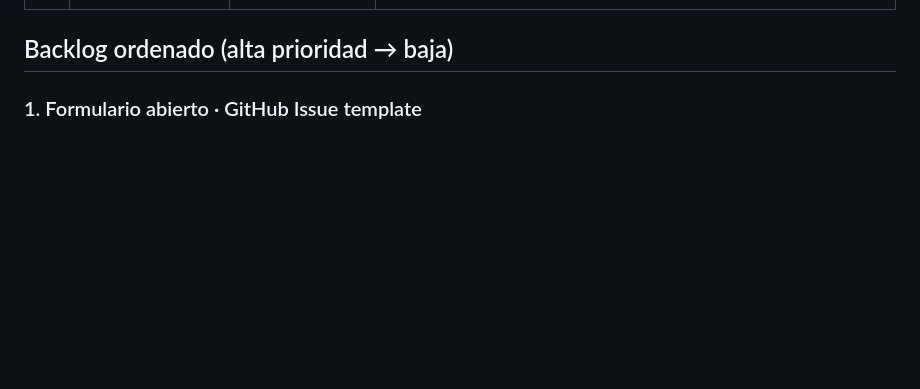
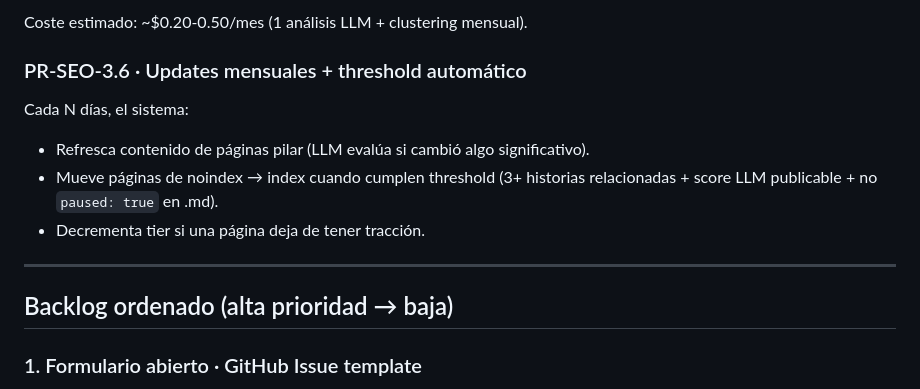
Before and after one commit to varis79/radar-fleets, a Markdown page: roadmap.md, the part around one of its changes. Drawn GitHub-style; blank space fills up the shorter version.

```diff
--- a/roadmap.md
+++ b/roadmap.md
@@ -18,3 +91,14 @@ como `[done]` con el commit/PR de aterrizaje.
+Coste estimado: ~$0.20-0.50/mes (1 análisis LLM + clustering mensual).
+
+### PR-SEO-3.6 · Updates mensuales + threshold automático
+
+Cada N días, el sistema:
+- Refresca contenido de páginas pilar (LLM evalúa si cambió algo significativo).
+- Mueve páginas de noindex → index cuando cumplen threshold (3+ historias
+  relacionadas + score LLM publicable + no `paused: true` en .md).
+- Decrementa tier si una página deja de tener tracción.
+
+---
 
 ## Backlog ordenado (alta prioridad → baja)
 
```
Also changed, not shown: other parts of roadmap.md (+73 -0 lines).
